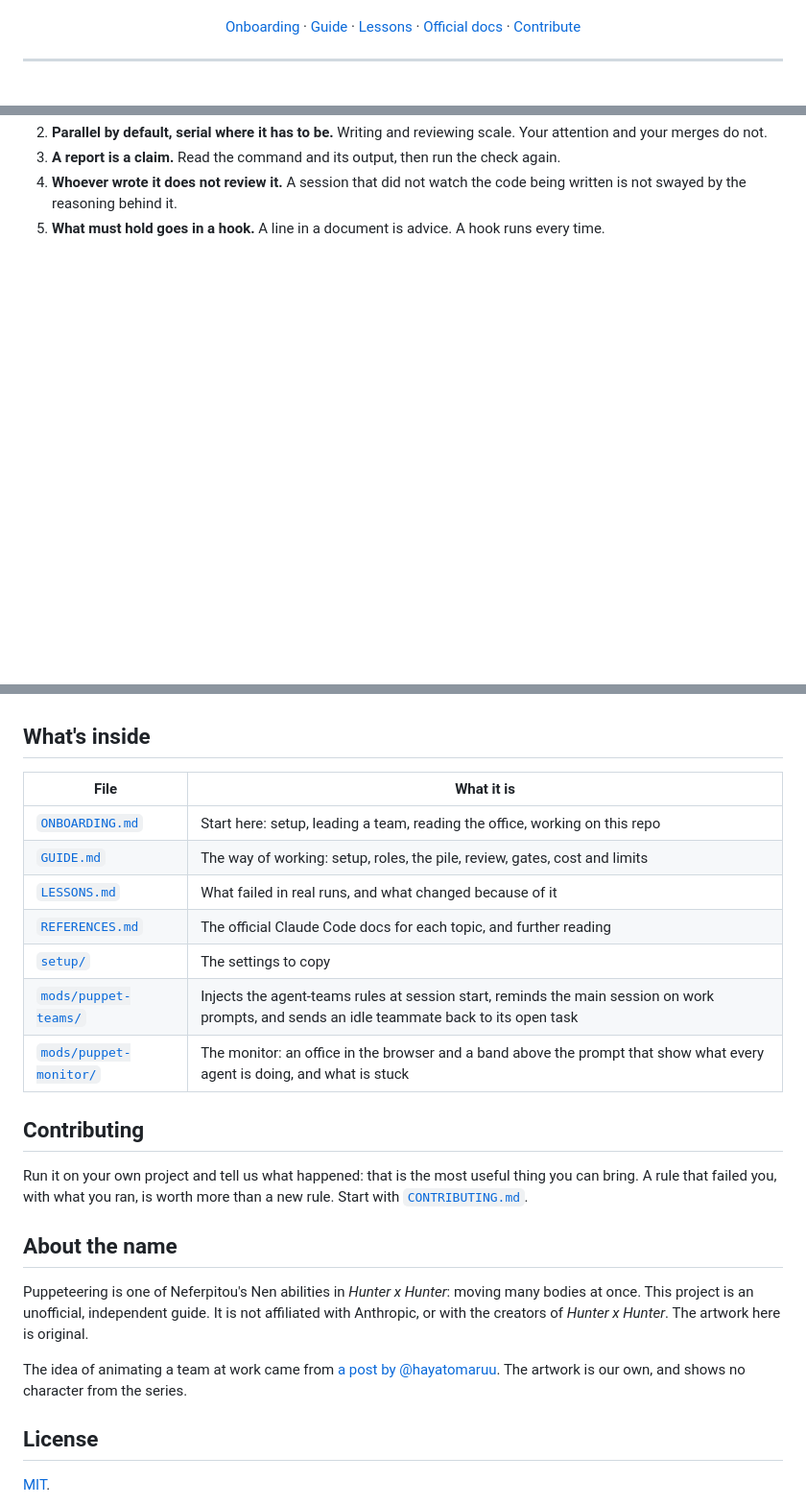
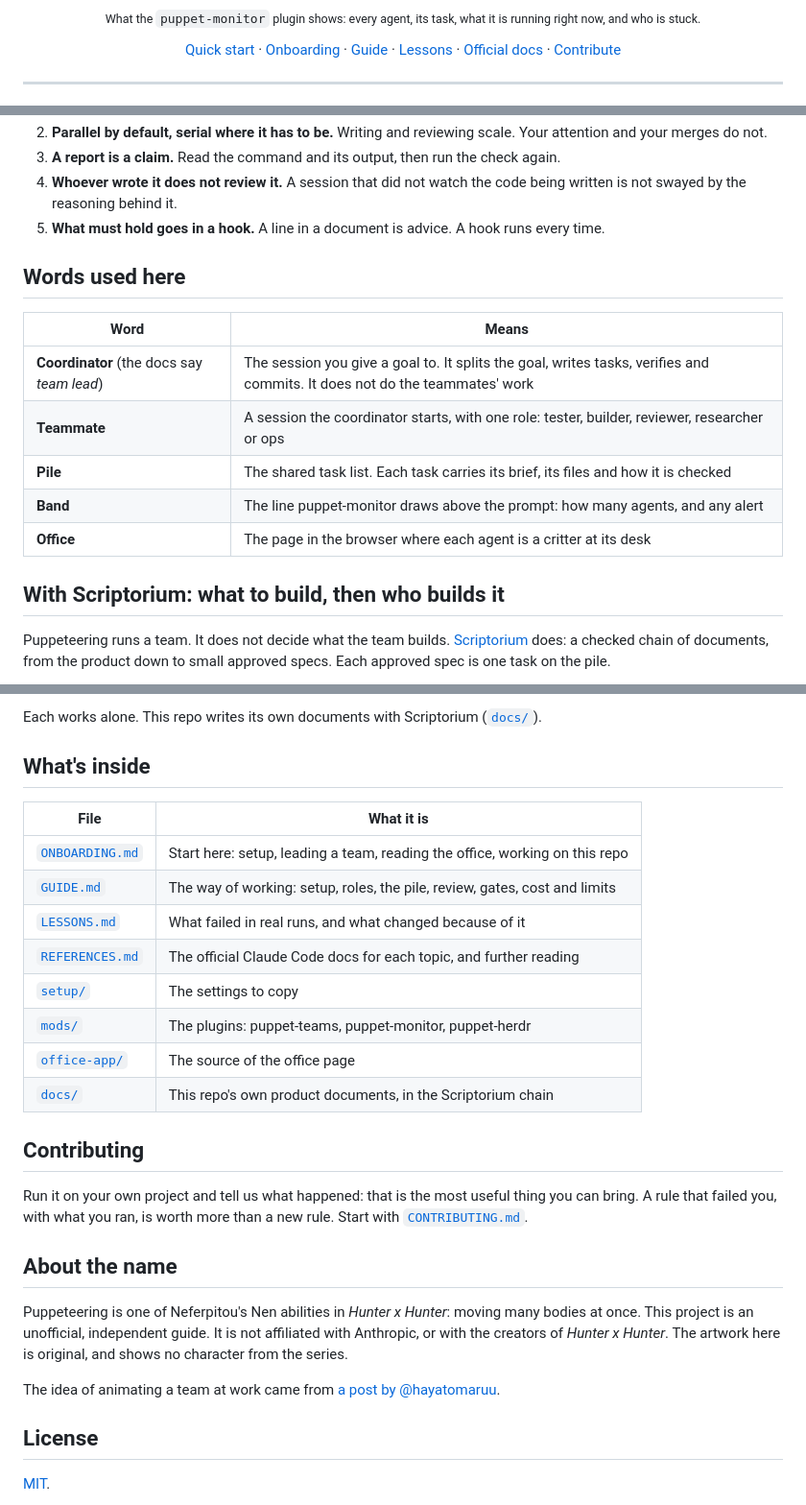
Before and after one commit to antonygiomarxdev/puppeteering, a Markdown page: README.md, 3 parts joined by grey strips. Shown at 96% size. Rendered like a GitHub page; blank space fills up the shorter version.

```diff
--- a/README.md
+++ b/README.md
@@ -8,6 +9,8 @@
 </p>
+<p align="center"><sub>What the <code>puppet-monitor</code> plugin shows: every agent, its task, what it is running right now, and who is stuck.</sub></p>
 
 <p align="center">
+  <a href="#quick-start">Quick start</a> ·
   <a href="ONBOARDING.md">Onboarding</a> ·
   <a href="GUIDE.md">Guide</a> ·
   <a href="LESSONS.md">Lessons</a> ·
@@ -60,3 +136,18 @@ A project's own document holds only what is specific to it.
 3. **A report is a claim.** Read the command and its output, then run the check again.
 4. **Whoever wrote it does not review it.** A session that did not watch the code being written is not swayed by the reasoning behind it.
 5. **What must hold goes in a hook.** A line in a document is advice. A hook runs every time.
+
+## Words used here
+
+| Word | Means |
+| --- | --- |
+| **Coordinator** (the docs say *team lead*) | The session you give a goal to. It splits the goal, writes tasks, verifies and commits. It does not do the teammates' work |
+| **Teammate** | A session the coordinator starts, with one role: tester, builder, reviewer, researcher or ops |
+| **Pile** | The shared task list. Each task carries its brief, its files and how it is checked |
+| **Band** | The line puppet-monitor draws above the prompt: how many agents, and any alert |
+| **Office** | The page in the browser where each agent is a critter at its desk |
+
+## With Scriptorium: what to build, then who builds it
+
+Puppeteering runs a team. It does not decide what the team builds. [Scriptorium](https://github.com/antonygiomarxdev/scriptorium) does: a checked chain of documents, from the product down to small approved specs. Each approved spec is one task on the pile.
+
@@ -63,3 +176,4 @@ A project's own document holds only what is specific to it.
+Each works alone. This repo writes its own documents with Scriptorium ([`docs/`](docs)).
 
 ## What's inside
 
@@ -70,8 +184,9 @@ A project's own document holds only what is specific to it.
 | [`LESSONS.md`](LESSONS.md) | What failed in real runs, and what changed because of it |
 | [`REFERENCES.md`](REFERENCES.md) | The official Claude Code docs for each topic, and further reading |
 | [`setup/`](setup) | The settings to copy |
-| [`mods/puppet-teams/`](mods/puppet-teams) | Injects the agent-teams rules at session start, reminds the main session on work prompts, and sends an idle teammate back to its open task |
-| [`mods/puppet-monitor/`](mods/puppet-monitor) | The monitor: an office in the browser and a band above the prompt that show what every agent is doing, and what is stuck |
+| [`mods/`](mods) | The plugins: puppet-teams, puppet-monitor, puppet-herdr |
+| [`office-app/`](office-app) | The source of the office page |
+| [`docs/`](docs) | This repo's own product documents, in the Scriptorium chain |
 
 ## Contributing
 
@@ -79,9 +194,9 @@ Run it on your own project and tell us what happened: that is the most useful th
 
 ## About the name
 
-Puppeteering is one of Neferpitou's Nen abilities in *Hunter x Hunter*: moving many bodies at once. This project is an unofficial, independent guide. It is not affiliated with Anthropic, or with the creators of *Hunter x Hunter*. The artwork here is original.
+Puppeteering is one of Neferpitou's Nen abilities in *Hunter x Hunter*: moving many bodies at once. This project is an unofficial, independent guide. It is not affiliated with Anthropic, or with the creators of *Hunter x Hunter*. The artwork here is original, and shows no character from the series.
 
-The idea of animating a team at work came from [a post by @hayatomaruu](https://x.com/hayatomaruu/status/2117739581625802835). The artwork is our own, and shows no character from the series.
+The idea of animating a team at work came from [a post by @hayatomaruu](https://x.com/hayatomaruu/status/2117739581625802835).
 
 ## License
 
```
Also changed, not shown: other parts of README.md (+110 -14 lines), .changeset/readme-shows-the-plugin.md (added, +4 -0 lines), docs/requests/REQ-13-readme-shows-the-plugin.md (added, +28 -0 lines), assets/office-stuck.png (added), 1 other file.
